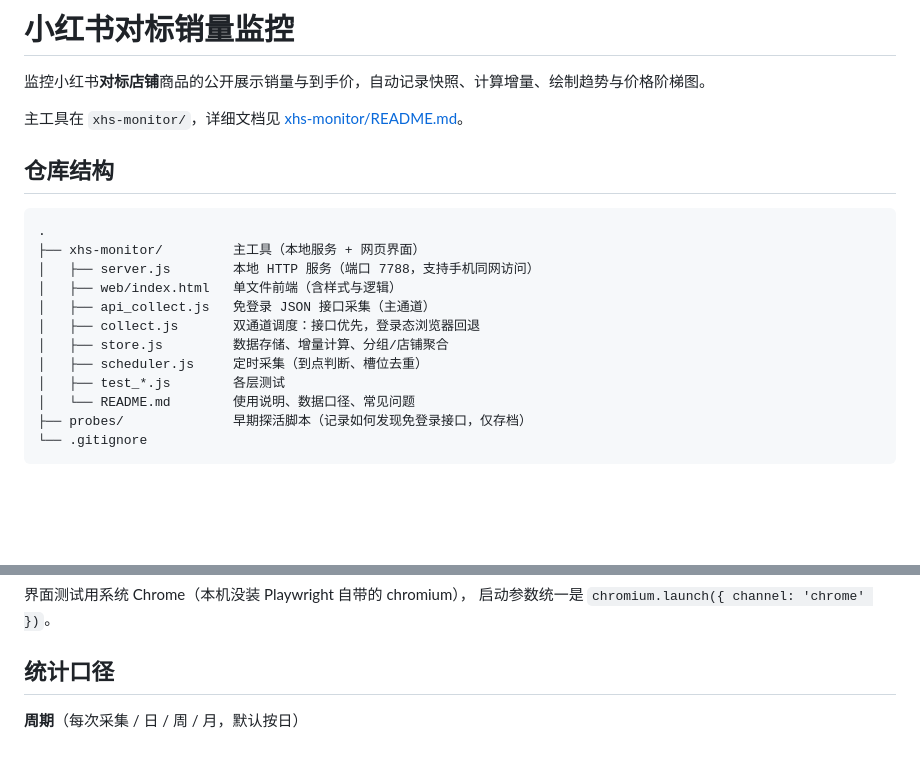
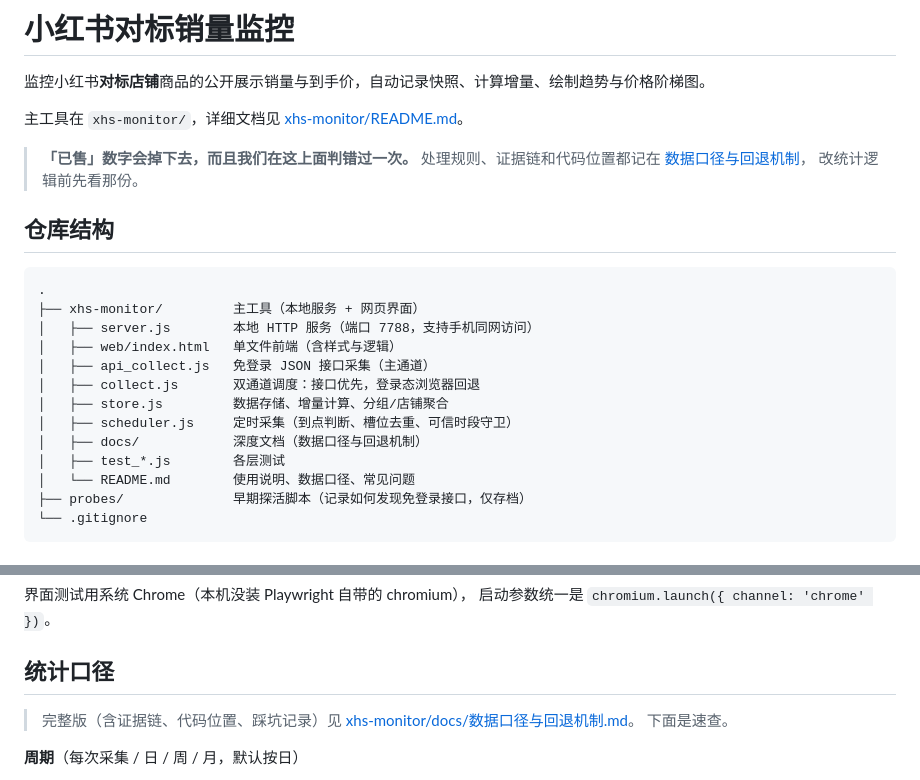
Before and after one commit to skyhigh13gdhz-png/xhs-sales-monitor, a Markdown page: README.md, 2 parts joined by grey strips. GitHub-like rendering; blank space fills up the shorter version.

```diff
--- a/README.md
+++ b/README.md
@@ -3,6 +3,11 @@
 监控小红书**对标店铺**商品的公开展示销量与到手价，自动记录快照、计算增量、绘制趋势与价格阶梯图。
 
 主工具在 `xhs-monitor/`，详细文档见 [xhs-monitor/README.md](xhs-monitor/README.md)。
+
+> **「已售」数字会掉下去，而且我们在这上面判错过一次。**
+> 处理规则、证据链和代码位置都记在
+> [数据口径与回退机制](xhs-monitor/docs/数据口径与回退机制.md)，
+> 改统计逻辑前先看那份。
 
 ## 仓库结构
 
@@ -14,7 +19,8 @@
 │   ├── api_collect.js   免登录 JSON 接口采集（主通道）
 │   ├── collect.js       双通道调度：接口优先，登录态浏览器回退
 │   ├── store.js         数据存储、增量计算、分组/店铺聚合
-│   ├── scheduler.js     定时采集（到点判断、槽位去重）
+│   ├── scheduler.js     定时采集（到点判断、槽位去重、可信时段守卫）
+│   ├── docs/            深度文档（数据口径与回退机制）
 │   ├── test_*.js        各层测试
 │   └── README.md        使用说明、数据口径、常见问题
 ├── probes/              早期探活脚本（记录如何发现免登录接口，仅存档）
@@ -75,6 +81,10 @@ bash run_tests.sh core     # 只要不需要浏览器的那批（约 20 秒）
 
 ## 统计口径
 
+> 完整版（含证据链、代码位置、踩坑记录）见
+> [xhs-monitor/docs/数据口径与回退机制.md](xhs-monitor/docs/数据口径与回退机制.md)。
+> 下面是速查。
+
 **周期**（每次采集 / 日 / 周 / 月，默认按日）
 
 - 累计走势：每个周期取**该周期内最后一次采集**的累计值，跨周期不补 0
```
Also changed, not shown: xhs-monitor/README.md (+5 -0 lines), xhs-monitor/docs/数据口径与回退机制.md (added, +367 -0 lines).
